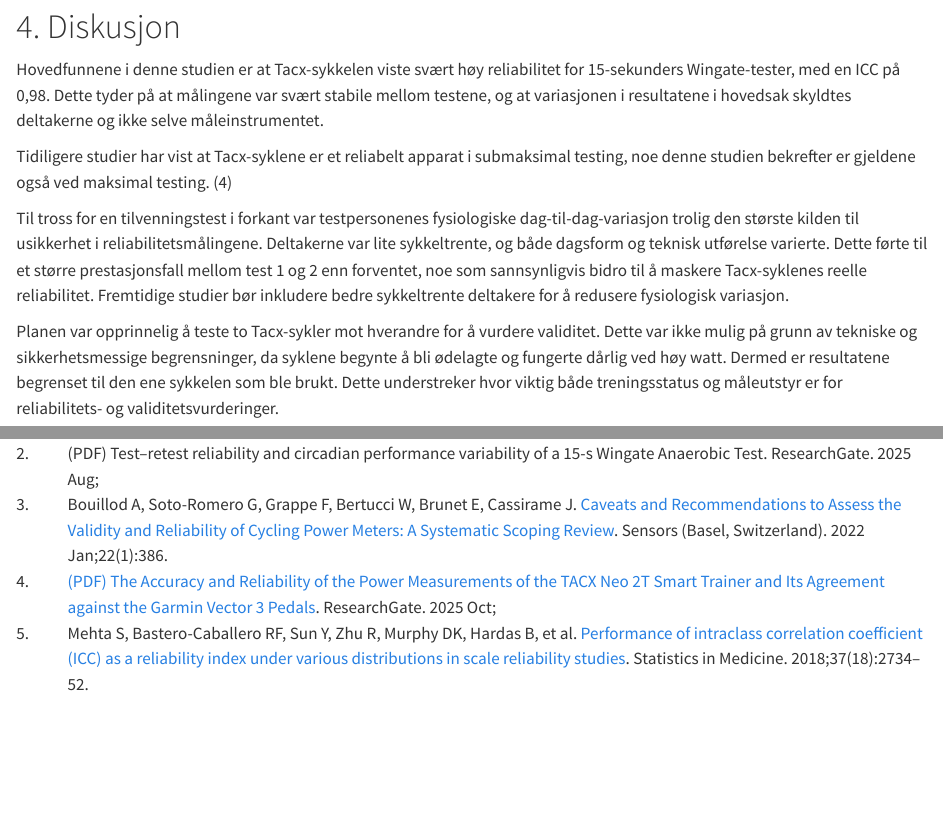
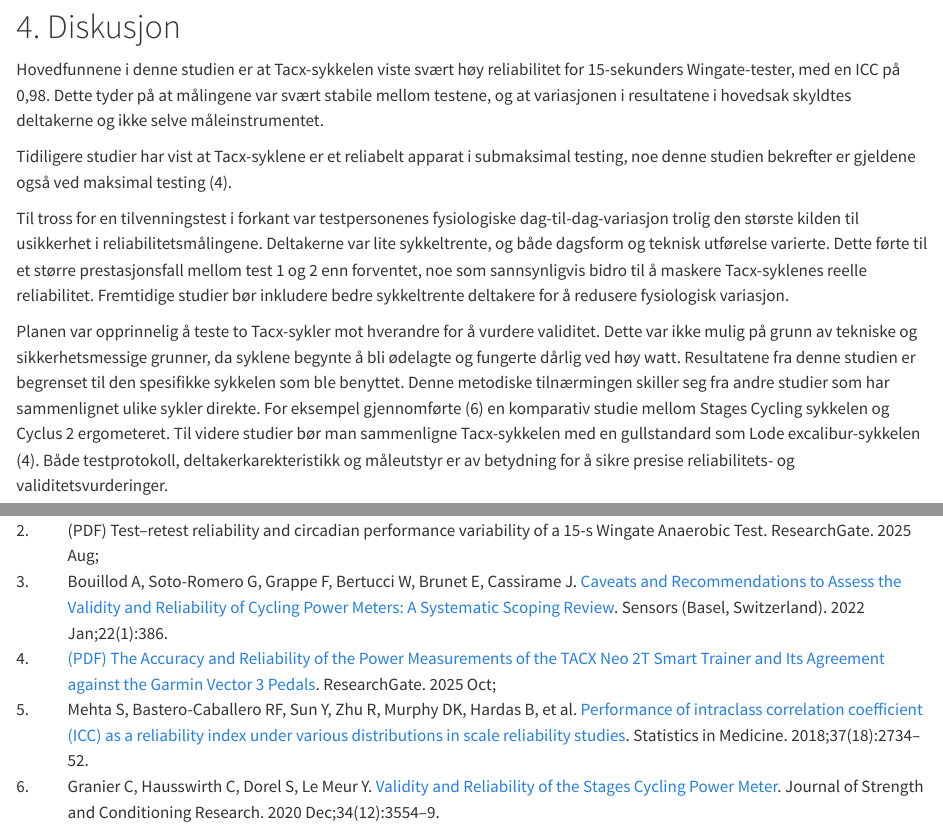
Before and after one commit to HenrikPicton/Arbeidskrav, a Quarto document (Quarto_directory/Arbeidskrav.qmd): the page in a window 1100 px wide, from 2340 px down, and a second part further down, joined at a grey line. Rendered offline with R 4.5, knitr and Pandoc in place of Quarto, with nearby package versions; some code elsewhere in the file could not run offline.

Commit message:
lagt til siste endringer i diskusjon

```diff
--- a/Quarto_directory/Arbeidskrav.qmd
+++ b/Quarto_directory/Arbeidskrav.qmd
@@ -112,8 +112,8 @@
 
 Hovedfunnene i denne studien er at Tacx-sykkelen viste svært høy reliabilitet for 15-sekunders Wingate-tester, med en ICC på 0,98. Dette tyder på at målingene var svært stabile mellom testene, og at variasjonen i resultatene i hovedsak skyldtes deltakerne og ikke selve måleinstrumentet.
 
-Tidiligere studier har vist at Tacx-syklene er et reliabelt apparat i submaksimal testing, noe denne studien bekrefter er gjeldene også ved maksimal testing. @2025
+Tidiligere studier har vist at Tacx-syklene er et reliabelt apparat i submaksimal testing, noe denne studien bekrefter er gjeldene også ved maksimal testing @2025.
 
 Til tross for en tilvenningstest i forkant var testpersonenes fysiologiske dag-til-dag-variasjon trolig den største kilden til usikkerhet i reliabilitetsmålingene. Deltakerne var lite sykkeltrente, og både dagsform og teknisk utførelse varierte. Dette førte til et større prestasjonsfall mellom test 1 og 2 enn forventet, noe som sannsynligvis bidro til å maskere Tacx-syklenes reelle reliabilitet. Fremtidige studier bør inkludere bedre sykkeltrente deltakere for å redusere fysiologisk variasjon.
 
-Planen var opprinnelig å teste to Tacx-sykler mot hverandre for å vurdere validitet. Dette var ikke mulig på grunn av tekniske og sikkerhetsmessige begrensninger, da syklene begynte å bli ødelagte og fungerte dårlig ved høy watt. Dermed er resultatene begrenset til den ene sykkelen som ble brukt. Dette understreker hvor viktig både treningsstatus og måleutstyr er for reliabilitets- og validitetsvurderinger.
+Planen var opprinnelig å teste to Tacx-sykler mot hverandre for å vurdere validitet. Dette var ikke mulig på grunn av tekniske og sikkerhetsmessige grunner, da syklene begynte å bli ødelagte og fungerte dårlig ved høy watt. Resultatene fra denne studien er begrenset til den spesifikke sykkelen som ble benyttet. Denne metodiske tilnærmingen skiller seg fra andre studier som har sammenlignet ulike sykler direkte. For eksempel gjennomførte @2020b en komparativ studie mellom Stages Cycling sykkelen og Cyclus 2 ergometeret. Til videre studier bør man sammenligne Tacx-sykkelen med en gullstandard som Lode excalibur-sykkelen @2025. Både testprotokoll, deltakerkarekteristikk og måleutstyr er av betydning for å sikre presise reliabilitets- og validitetsvurderinger.
```
